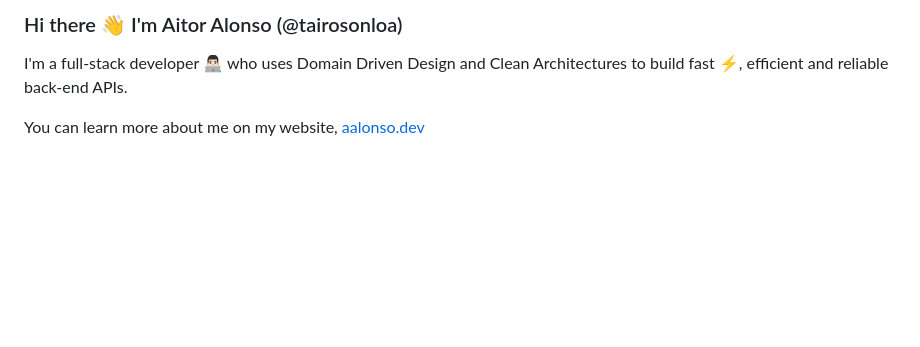
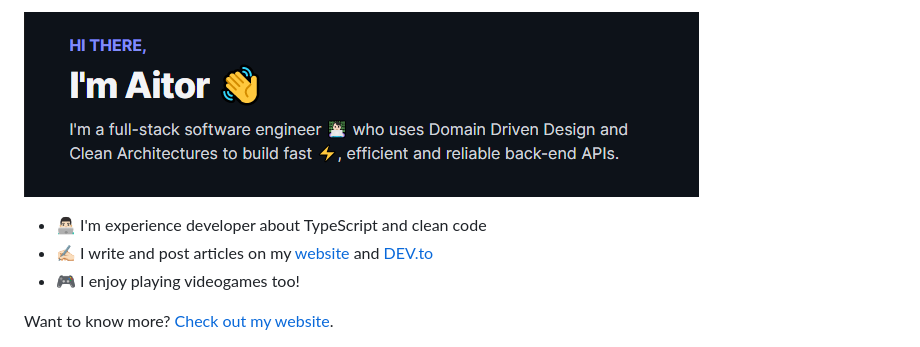
Before and after one commit to tairosonloa/tairosonloa, a Markdown page: Readme.md, the part around one of its changes. GitHub-like rendering; pictures changed too: images/cover.png (added); blank space fills up the shorter version.

```diff
--- a/Readme.md
+++ b/Readme.md
@@ -1,6 +1,8 @@
-### Hi there 👋 I'm Aitor Alonso (@tairosonloa)
+[![Cover](./images/cover.png)](https://aalonso.dev)
 
-I'm a full-stack developer 👨🏻‍💻 who uses Domain Driven Design and Clean Architectures to build fast ⚡, efficient and reliable back-end APIs.
+- 👨🏻‍💻 I'm experience developer about TypeScript and clean code
+- ✍🏻 I write and post articles on my [website](https://aalonso.dev) and [DEV.to](https://dev.to/tairosonloa)
+- 🎮 I enjoy playing videogames too!
 
-You can learn more about me on my website, [aalonso.dev](https://aalonso.dev)
+Want to know more? [Check out my website](https://aalonso.dev).
 
```
Also changed, not shown: other parts of Readme.md (+41 -1 lines).
